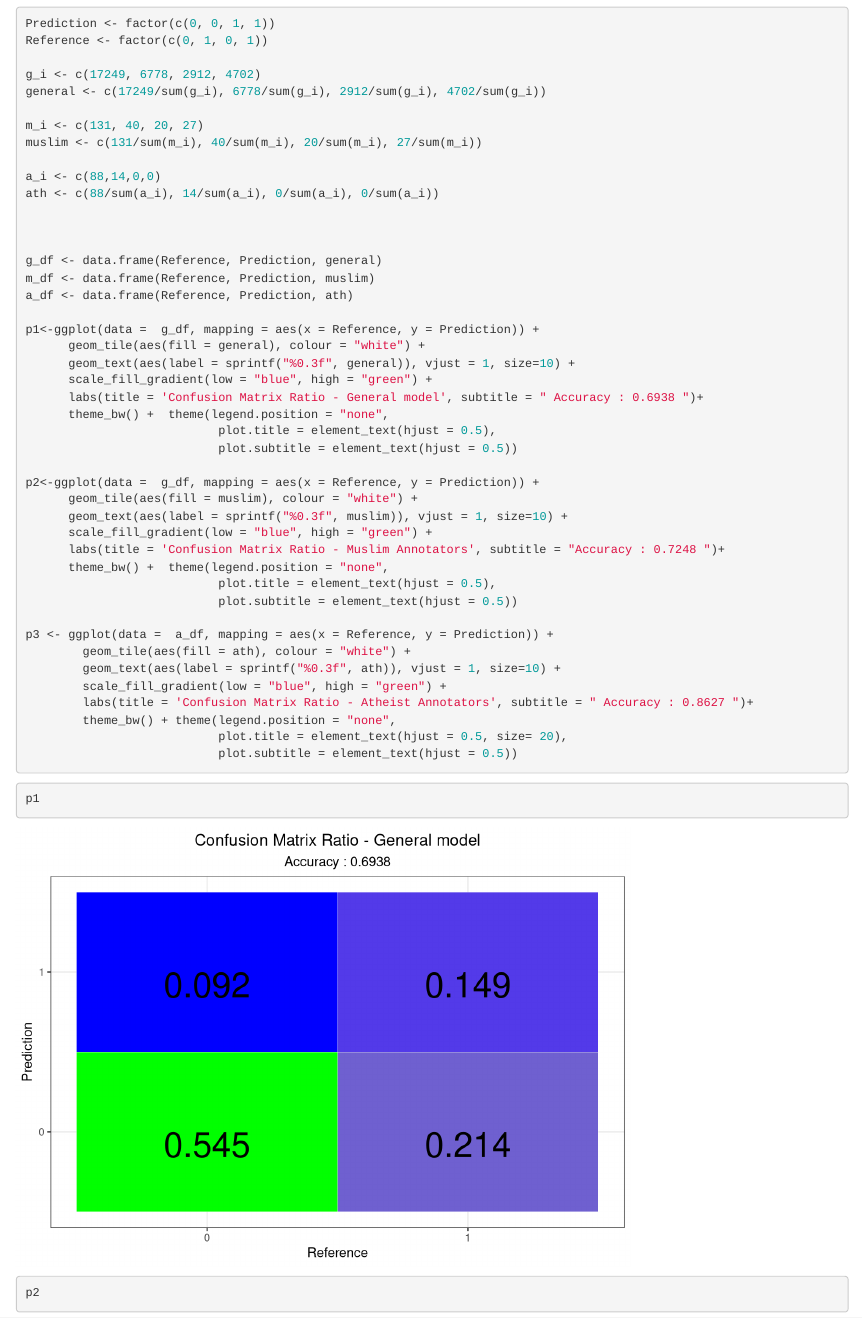
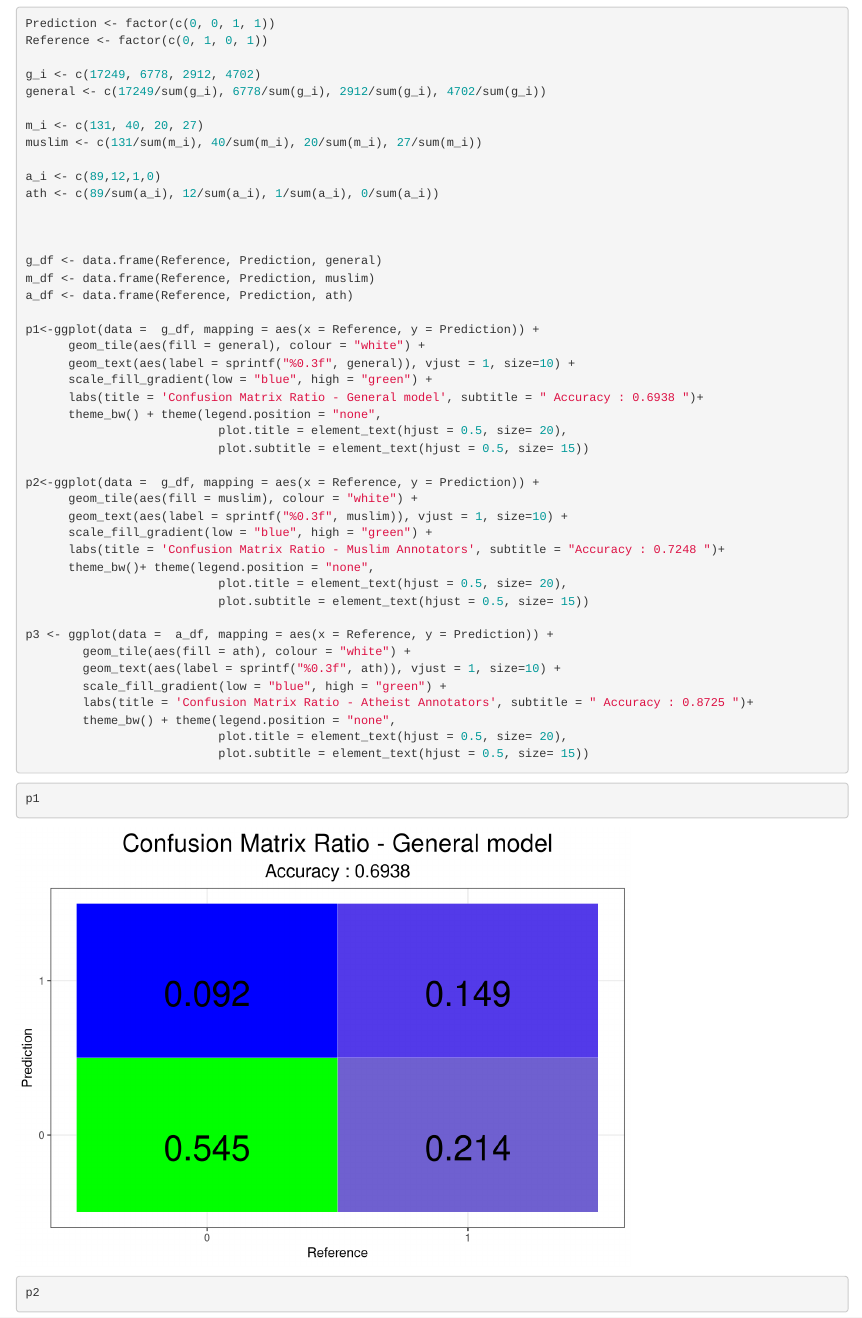
Before and after one commit to yu-se/algorithm-bias-R, an R Markdown document (final_report/final_report.Rmd): the page in a window 1100 px wide, from 7420 px down. Rendered offline with R 4.5, knitr and Pandoc, with nearby package versions; some code elsewhere in the file could not run offline.

Commit message:
last push1

```diff
--- a/final_report/final_report.Rmd
+++ b/final_report/final_report.Rmd
@@ -137,7 +137,7 @@ caret::confusionMatrix(xxx$Predicted, xxx$Actual)
 target_race_me <- df %>% filter(!(hatespeech==1) & target_religion == "atheist")
 target_race_me <- within(target_race_me, hatespeech[hatespeech == 2] <- 1)
 
-set.seed(1122)
+set.seed(14453)
 
 df_model <- target_race_me
 df_model <- subset(target_race_me, select = -c(target_religion, comment_id, annotator_id ))
@@ -215,8 +215,8 @@ general <- c(17249/sum(g_i), 6778/sum(g_i), 2912/sum(g_i), 4702/sum(g_i))
 m_i <- c(131, 40, 20, 27)
 muslim <- c(131/sum(m_i), 40/sum(m_i), 20/sum(m_i), 27/sum(m_i))
 
-a_i <- c(88,14,0,0)
-ath <- c(88/sum(a_i), 14/sum(a_i), 0/sum(a_i), 0/sum(a_i))
+a_i <- c(89,12,1,0)
+ath <- c(89/sum(a_i), 12/sum(a_i), 1/sum(a_i), 0/sum(a_i))
 
 
 
@@ -229,27 +229,27 @@ p1<-ggplot(data =  g_df, mapping = aes(x = Reference, y = Prediction)) +
       geom_text(aes(label = sprintf("%0.3f", general)), vjust = 1, size=10) +
       scale_fill_gradient(low = "blue", high = "green") +
       labs(title = 'Confusion Matrix Ratio - General model', subtitle = " Accuracy : 0.6938 ")+
-      theme_bw() +  theme(legend.position = "none",
-                           plot.title = element_text(hjust = 0.5),
-                           plot.subtitle = element_text(hjust = 0.5))
+      theme_bw() + theme(legend.position = "none",
+                           plot.title = element_text(hjust = 0.5, size= 20),
+                           plot.subtitle = element_text(hjust = 0.5, size= 15))
 
 p2<-ggplot(data =  g_df, mapping = aes(x = Reference, y = Prediction)) +
       geom_tile(aes(fill = muslim), colour = "white") +
       geom_text(aes(label = sprintf("%0.3f", muslim)), vjust = 1, size=10) +
       scale_fill_gradient(low = "blue", high = "green") +
       labs(title = 'Confusion Matrix Ratio - Muslim Annotators', subtitle = "Accuracy : 0.7248 ")+
-      theme_bw() +  theme(legend.position = "none",
-                           plot.title = element_text(hjust = 0.5),
-                           plot.subtitle = element_text(hjust = 0.5))
+      theme_bw()+ theme(legend.position = "none",
+                           plot.title = element_text(hjust = 0.5, size= 20),
+                           plot.subtitle = element_text(hjust = 0.5, size= 15))
 
 p3 <- ggplot(data =  a_df, mapping = aes(x = Reference, y = Prediction)) +
         geom_tile(aes(fill = ath), colour = "white") +
         geom_text(aes(label = sprintf("%0.3f", ath)), vjust = 1, size=10) +
         scale_fill_gradient(low = "blue", high = "green") +
-        labs(title = 'Confusion Matrix Ratio - Atheist Annotators', subtitle = " Accuracy : 0.8627 ")+
+        labs(title = 'Confusion Matrix Ratio - Atheist Annotators', subtitle = " Accuracy : 0.8725 ")+
         theme_bw() + theme(legend.position = "none",
                            plot.title = element_text(hjust = 0.5, size= 20),
-                           plot.subtitle = element_text(hjust = 0.5))
+                           plot.subtitle = element_text(hjust = 0.5, size= 15))
 
 
 
```
Also changed, not shown: 1 other file.
